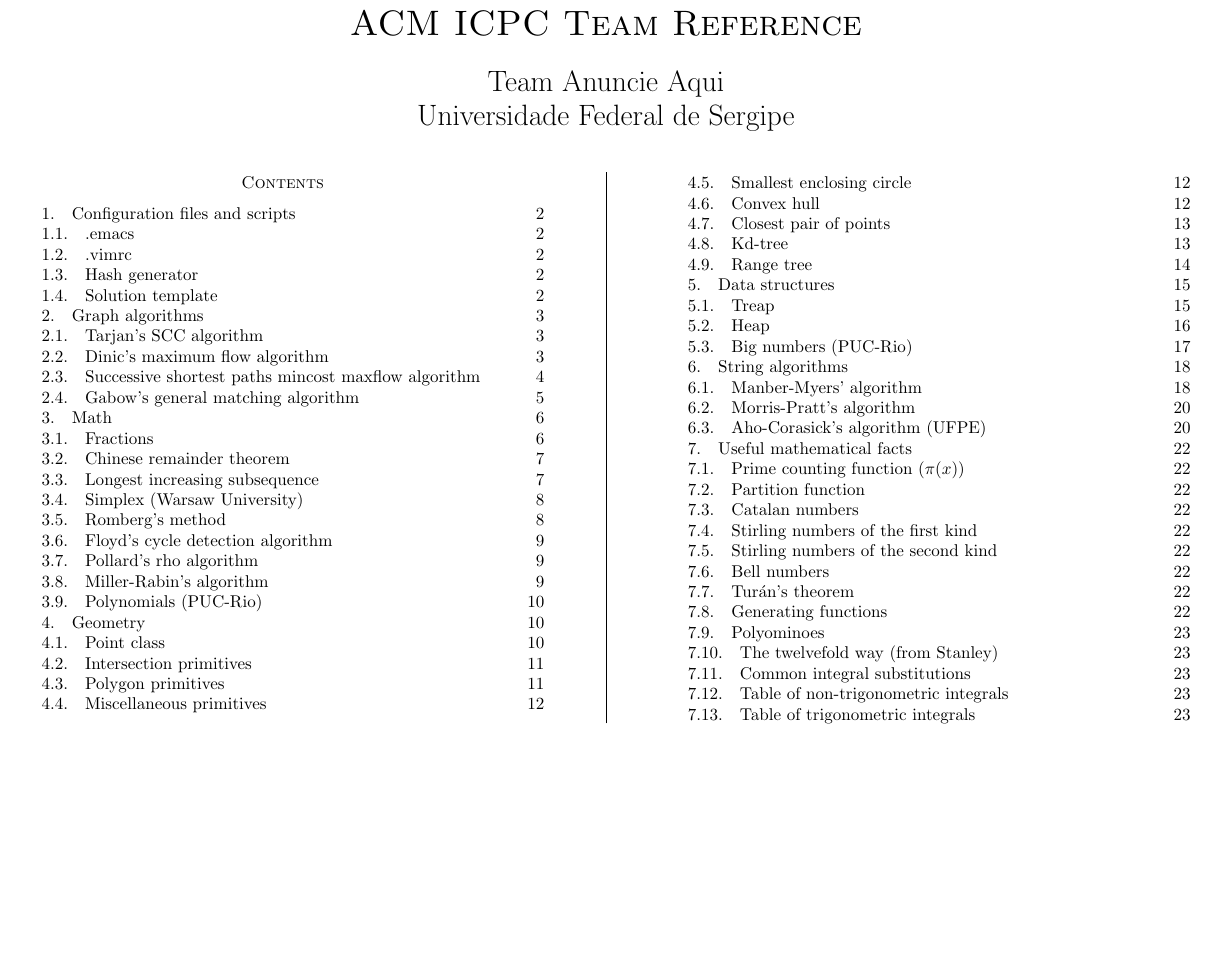
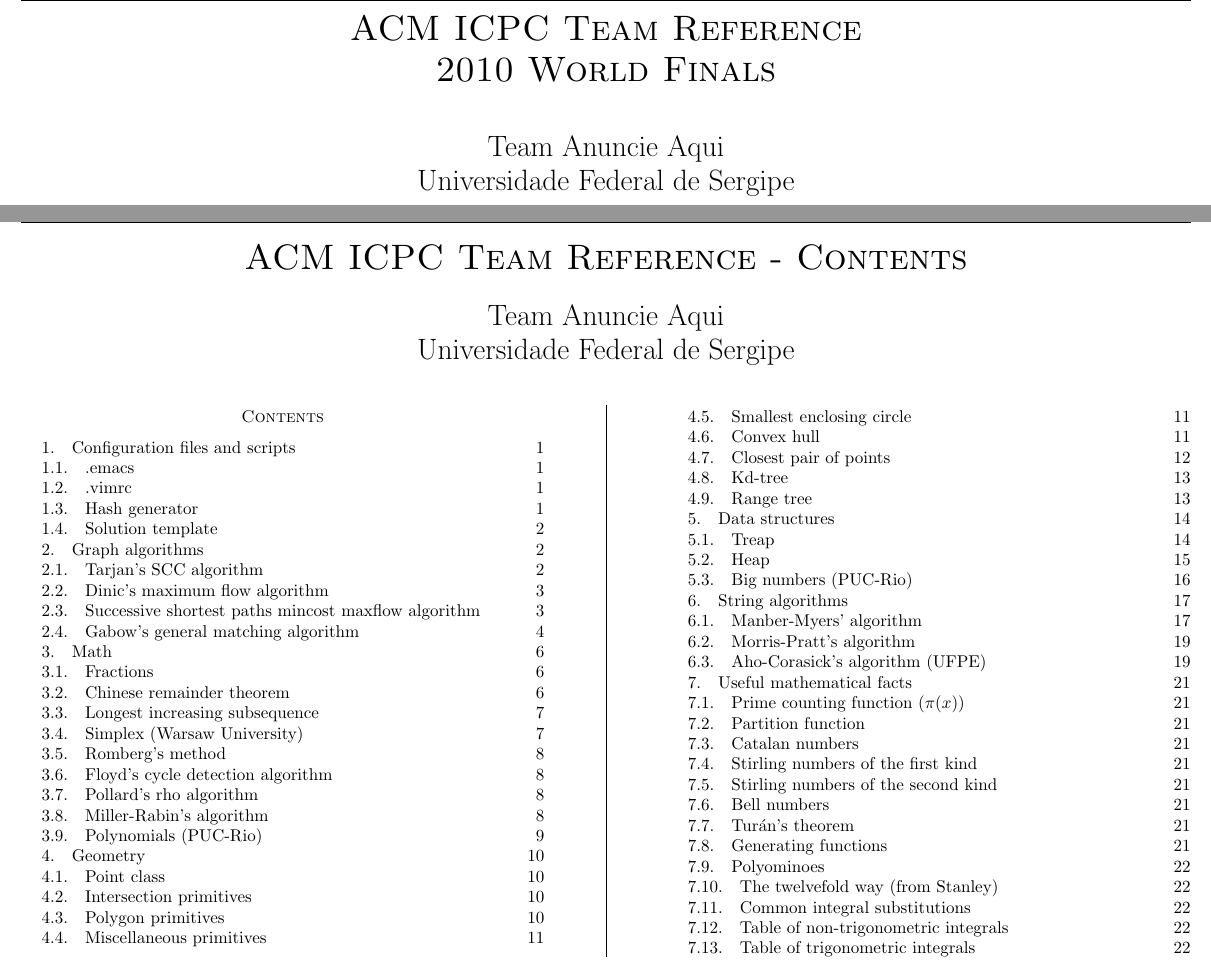
Before and after one commit to collares/anuncieaqui-biblioteca, a LaTeX paper (tex/biblioteca.tex): part of page 1 of 23 before the commit and two parts of pages 1 and 23 of 23 after it, the two joined at a grey line, cut so that both start at the same text, the shorter picture padded with empty space. The pictures show the PDF file tex/biblioteca.pdf that the author committed with the source.

Commit message:
Testando pra ver como fica um indice na primeira pagina

```diff
--- a/tex/biblioteca.tex
+++ b/tex/biblioteca.tex
@@ -43,15 +43,15 @@
 \begin{document}
   \thispagestyle{fancy}
   \begin{center}
--    \Huge\textsc{ACM ICPC Team Reference \\ 2010 World Finals}
--
--    \
+    \Huge\textsc{ACM ICPC Team Reference \\ 2010 World Finals}
+
+    \
+
+    \huge Team Anuncie Aqui \\ Universidade Federal de Sergipe
+
+    \
 
   \end{center}
-
-  \begin{multicols}{2}
-    \tableofcontents
-  \end{multicols}
 
   \section{Configuration files and scripts}
     \includefile{.emacs}{../config}{dotemacs}
@@ -276,7 +276,7 @@
   \pagebreak
 
   \begin{center}
-    \Huge\textsc{ACM ICPC Team Reference}
+    \Huge\textsc{ACM ICPC Team Reference - Contents}
 
     \vspace{0.45cm}
 
```
Also changed, not shown: tex/biblioteca.pdf.
